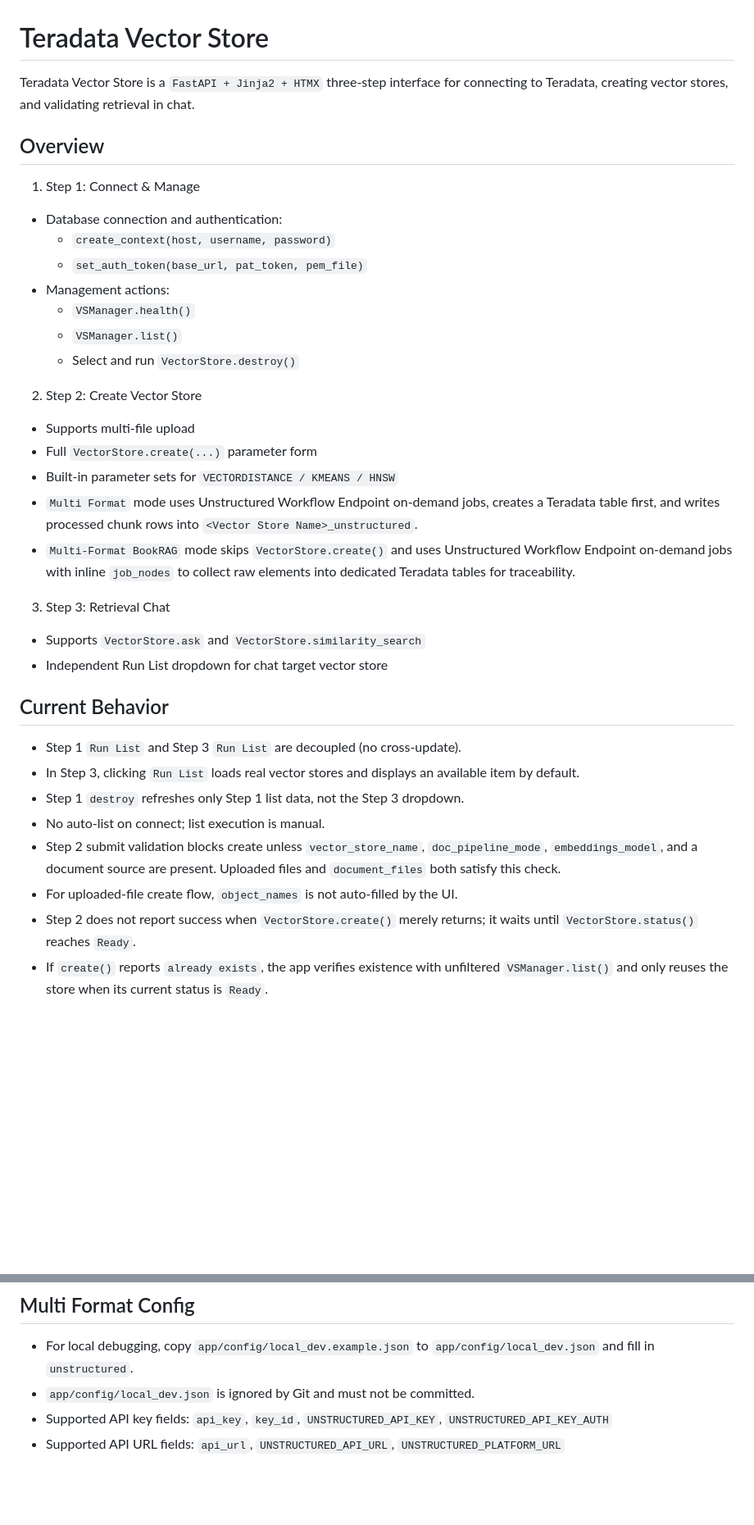
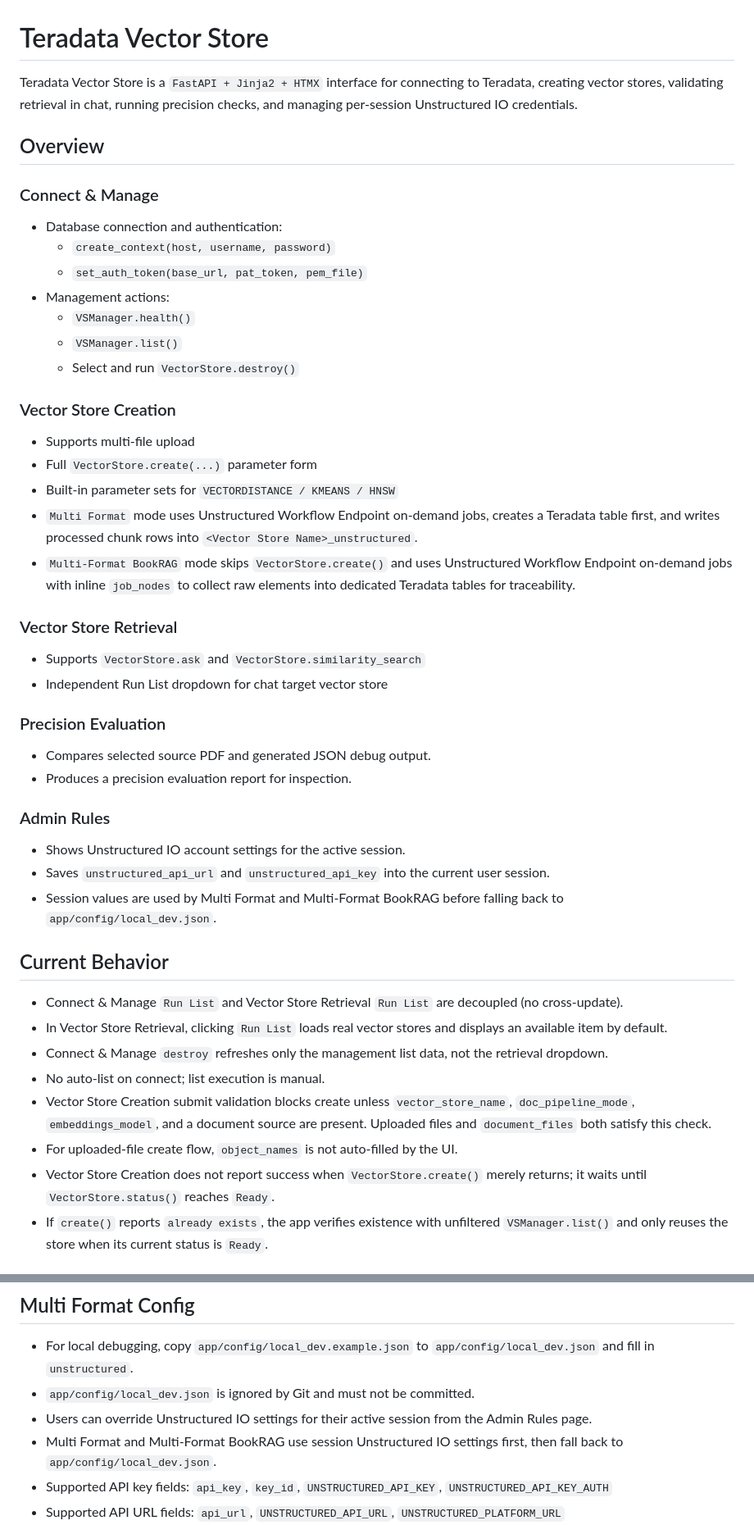
Before and after one commit to xuhaibintd/EVSUI, a Markdown page: README.md, 2 parts joined by grey strips. Shown at 82% size. GitHub-like rendering; blank space fills up the shorter version.

Commit message:
Update README for current UI flow

```diff
--- a/README.md
+++ b/README.md
@@ -1,10 +1,11 @@
 # Teradata Vector Store
 
-Teradata Vector Store is a `FastAPI + Jinja2 + HTMX` three-step interface for connecting to Teradata, creating vector stores, and validating retrieval in chat.
+Teradata Vector Store is a `FastAPI + Jinja2 + HTMX` interface for connecting to Teradata, creating vector stores, validating retrieval in chat, running precision checks, and managing per-session Unstructured IO credentials.
 
 ## Overview
 
-1. Step 1: Connect & Manage
+### Connect & Manage
+
 - Database connection and authentication:
   - `create_context(host, username, password)`
   - `set_auth_token(base_url, pat_token, pem_file)`
@@ -13,26 +14,39 @@ Teradata Vector Store is a `FastAPI + Jinja2 + HTMX` three-step interface for co
   - `VSManager.list()`
   - Select and run `VectorStore.destroy()`
 
-2. Step 2: Create Vector Store
+### Vector Store Creation
+
 - Supports multi-file upload
 - Full `VectorStore.create(...)` parameter form
 - Built-in parameter sets for `VECTORDISTANCE / KMEANS / HNSW`
 - `Multi Format` mode uses Unstructured Workflow Endpoint on-demand jobs, creates a Teradata table first, and writes processed chunk rows into `<Vector Store Name>_unstructured`.
 - `Multi-Format BookRAG` mode skips `VectorStore.create()` and uses Unstructured Workflow Endpoint on-demand jobs with inline `job_nodes` to collect raw elements into dedicated Teradata tables for traceability.
 
-3. Step 3: Retrieval Chat
+### Vector Store Retrieval
+
 - Supports `VectorStore.ask` and `VectorStore.similarity_search`
 - Independent Run List dropdown for chat target vector store
 
+### Precision Evaluation
+
+- Compares selected source PDF and generated JSON debug output.
+- Produces a precision evaluation report for inspection.
+
+### Admin Rules
+
+- Shows Unstructured IO account settings for the active session.
+- Saves `unstructured_api_url` and `unstructured_api_key` into the current user session.
+- Session values are used by Multi Format and Multi-Format BookRAG before falling back to `app/config/local_dev.json`.
+
 ## Current Behavior
 
-- Step 1 `Run List` and Step 3 `Run List` are decoupled (no cross-update).
-- In Step 3, clicking `Run List` loads real vector stores and displays an available item by default.
-- Step 1 `destroy` refreshes only Step 1 list data, not the Step 3 dropdown.
+- Connect & Manage `Run List` and Vector Store Retrieval `Run List` are decoupled (no cross-update).
+- In Vector Store Retrieval, clicking `Run List` loads real vector stores and displays an available item by default.
+- Connect & Manage `destroy` refreshes only the management list data, not the retrieval dropdown.
 - No auto-list on connect; list execution is manual.
-- Step 2 submit validation blocks create unless `vector_store_name`, `doc_pipeline_mode`, `embeddings_model`, and a document source are present. Uploaded files and `document_files` both satisfy this check.
+- Vector Store Creation submit validation blocks create unless `vector_store_name`, `doc_pipeline_mode`, `embeddings_model`, and a document source are present. Uploaded files and `document_files` both satisfy this check.
 - For uploaded-file create flow, `object_names` is not auto-filled by the UI.
-- Step 2 does not report success when `VectorStore.create()` merely returns; it waits until `VectorStore.status()` reaches `Ready`.
+- Vector Store Creation does not report success when `VectorStore.create()` merely returns; it waits until `VectorStore.status()` reaches `Ready`.
 - If `create()` reports `already exists`, the app verifies existence with unfiltered `VSManager.list()` and only reuses the store when its current status is `Ready`.
 
 ## Requirements
@@ -178,6 +192,8 @@ These are **application defaults**, not official Unstructured defaults:
 
 - For local debugging, copy `app/config/local_dev.example.json` to `app/config/local_dev.json` and fill in `unstructured`.
 - `app/config/local_dev.json` is ignored by Git and must not be committed.
+- Users can override Unstructured IO settings for their active session from the Admin Rules page.
+- Multi Format and Multi-Format BookRAG use session Unstructured IO settings first, then fall back to `app/config/local_dev.json`.
 - Supported API key fields: `api_key`, `key_id`, `UNSTRUCTURED_API_KEY`, `UNSTRUCTURED_API_KEY_AUTH`
 - Supported API URL fields: `api_url`, `UNSTRUCTURED_API_URL`, `UNSTRUCTURED_PLATFORM_URL`
 - Unstructured does not currently expose a public Workflow models-list endpoint in the documented API or Python SDK. EVSUI ships with an internal fallback model catalog and can load overrides from `app/config/unstructured_models.json` or `UNSTRUCTURED_MODEL_CATALOG_PATH`.
```
Also changed, not shown: other parts of README.md (+2 -1 lines).
